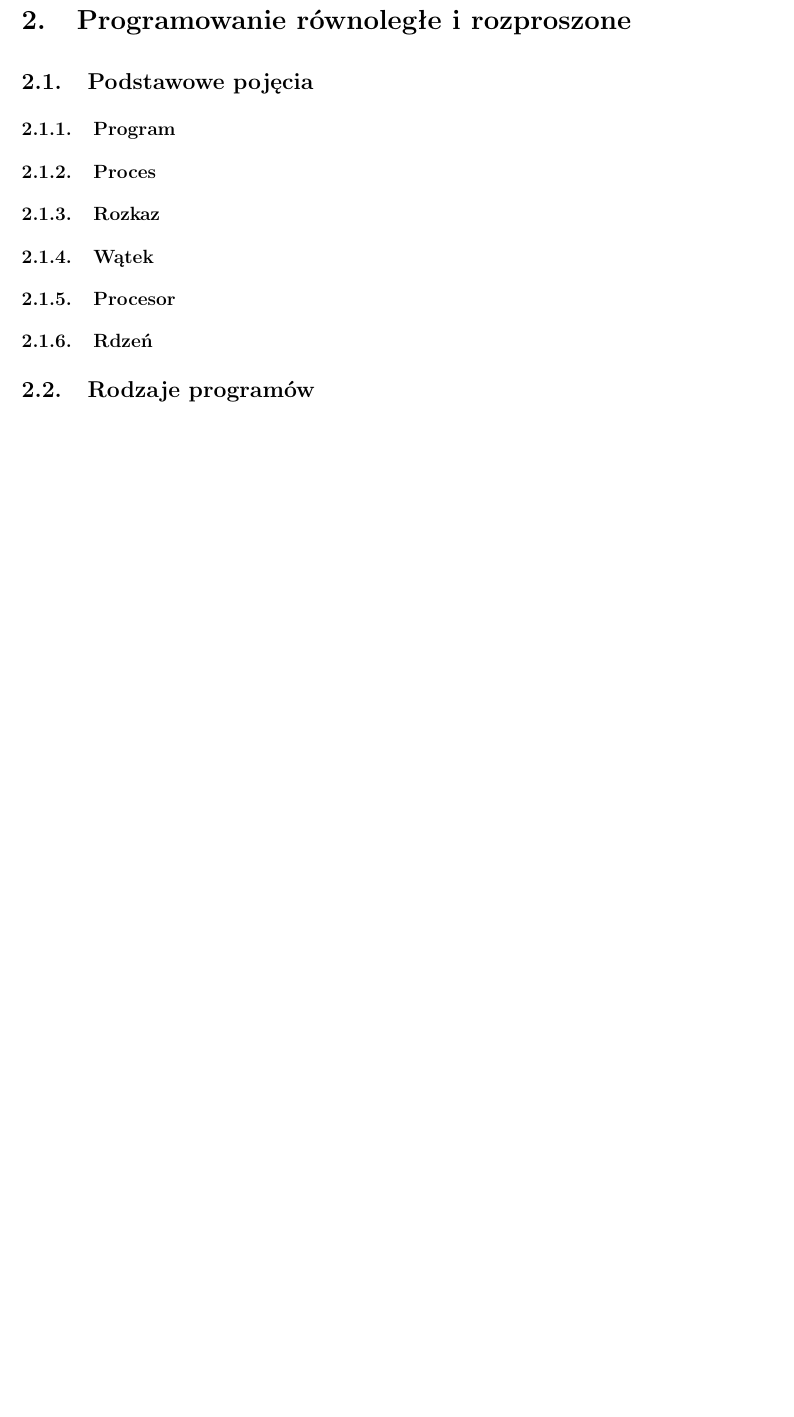
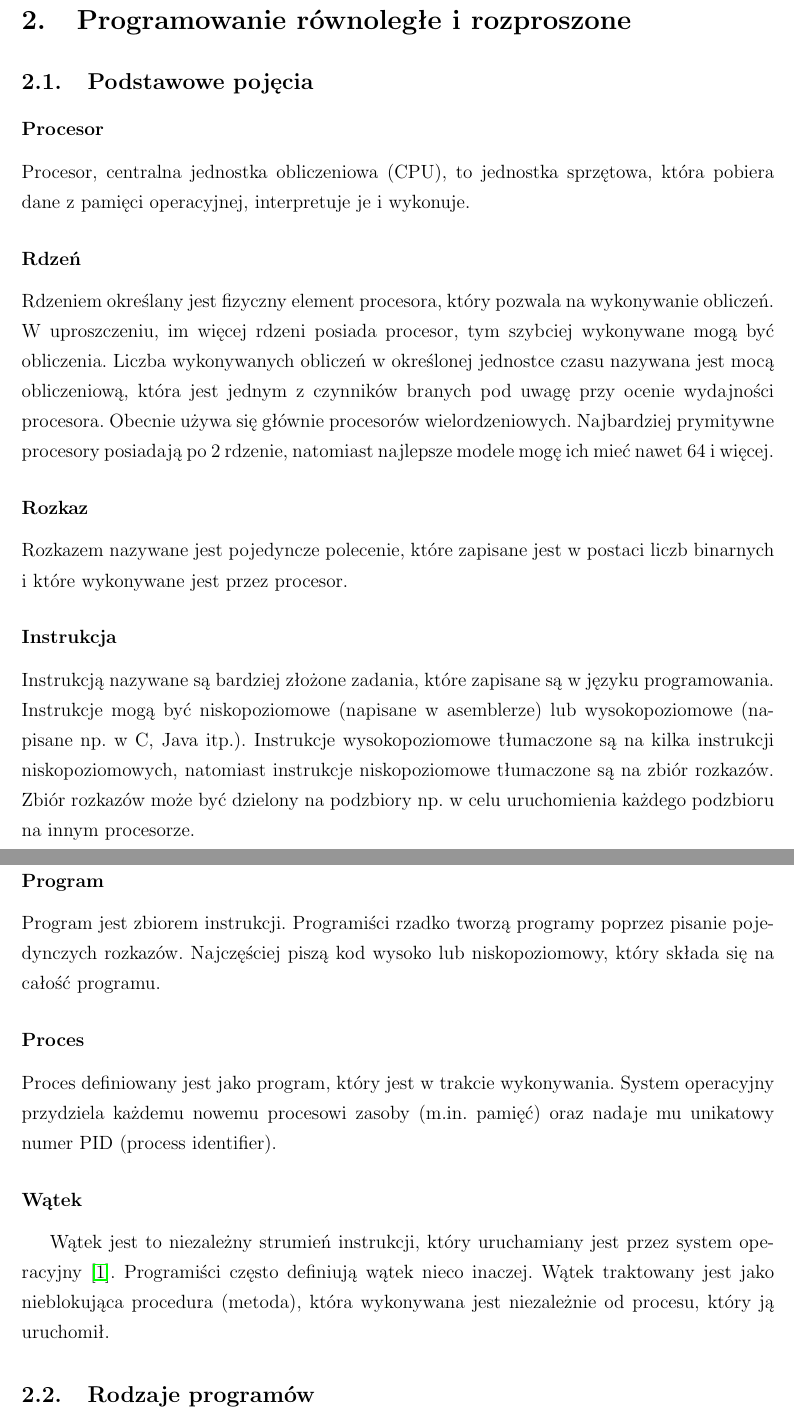
Before and after one commit to joannapawlowska/master-thesis, a LaTeX document (pawłowska.joanna.2s.inf.tex): part of page 1 of 8 before the commit and two parts of pages 1 and 2 of 9 after it, the two joined at a grey line, cut so that both start at the same text, the shorter picture padded with empty space. Compiled offline with pdfLaTeX.

Commit message:
feat: describe basic definitions

```diff
--- a/pawłowska.joanna.2s.inf.tex
+++ b/pawłowska.joanna.2s.inf.tex
@@ -1,6 +1,8 @@
 \documentclass[12pt]{article}
 
 \usepackage{polski}
+\usepackage[utf8]{inputenc}
+
 \usepackage{amsmath}
 \usepackage{float}
 
@@ -24,6 +26,8 @@
 \usepackage{titlesec}
 \titlelabel{\thetitle.\quad}
 
+% add definition
+\newtheorem{theorem}{Twierdzenie}%[section]
 
 \begin{document}
 
@@ -41,17 +45,41 @@
 
 \subsection{Podstawowe pojęcia}
 
-\subsubsection{Program}
+\subsubsection*{Procesor}
+\noindent Procesor, centralna jednostka obliczeniowa (CPU), to jednostka sprzętowa, która pobiera dane
+z pamięci operacyjnej, interpretuje je i wykonuje.
 
-\subsubsection{Proces}
+\subsubsection*{Rdzeń}
+\noindent Rdzeniem określany jest fizyczny element procesora, który pozwala na wykonywanie obliczeń.
+W uproszczeniu, im więcej rdzeni posiada procesor, tym szybciej wykonywane mogą być obliczenia.
+Liczba wykonywanych obliczeń w określonej jednostce czasu nazywana jest mocą obliczeniową,
+która jest jednym z czynników branych pod uwagę przy ocenie wydajności procesora.
+Obecnie używa się głównie procesorów wielordzeniowych. Najbardziej prymitywne procesory
+posiadają po 2 rdzenie, natomiast najlepsze modele mogę ich mieć nawet 64 i więcej.
 
-\subsubsection{Rozkaz}
+\subsubsection*{Rozkaz}
+\noindent Rozkazem nazywane jest pojedyncze polecenie, które zapisane jest w postaci liczb binarnych i które
+wykonywane jest przez procesor.
 
-\subsubsection{Wątek}
+\subsubsection*{Instrukcja}
+\noindent Instrukcją nazywane są bardziej złożone zadania, które zapisane są w języku programowania. Instrukcje
+mogą być niskopoziomowe (napisane w asemblerze) lub wysokopoziomowe (napisane np. w C, Java itp.).
+Instrukcje wysokopoziomowe tłumaczone są na kilka instrukcji niskopoziomowych, natomiast instrukcje
+niskopoziomowe tłumaczone są na zbiór rozkazów. Zbiór rozkazów może być dzielony na podzbiory np. w celu
+uruchomienia każdego podzbioru na innym procesorze.
 
-\subsubsection{Procesor}
+\subsubsection*{Program}
+\noindent Program jest zbiorem instrukcji. Programiści rzadko tworzą programy poprzez pisanie pojedynczych rozkazów.
+Najczęściej piszą kod wysoko lub niskopoziomowy, który składa się na całość programu.
 
-\subsubsection{Rdzeń}
+\subsubsection*{Proces}
+\noindent Proces definiowany jest jako program, który jest w trakcie wykonywania. System operacyjny przydziela
+każdemu nowemu procesowi zasoby (m.in. pamięć) oraz nadaje mu unikatowy numer PID (process identifier).
+
+\subsubsection*{Wątek}
+Wątek jest to niezależny strumień instrukcji, który uruchamiany jest przez system operacyjny
+\cite{programowanie-rozproszone-i-rownolegle}. Programiści często definiują wątek nieco inaczej. Wątek
+traktowany jest jako nieblokująca procedura (metoda), która wykonywana jest niezależnie od procesu, który ją uruchomił.
 
 \subsection{Rodzaje programów}
 
```
Also changed, not shown: pawłowska.joanna.2s.inf.pdf, pawłowska.joanna.2s.inf.tex (11 more changed lines).
